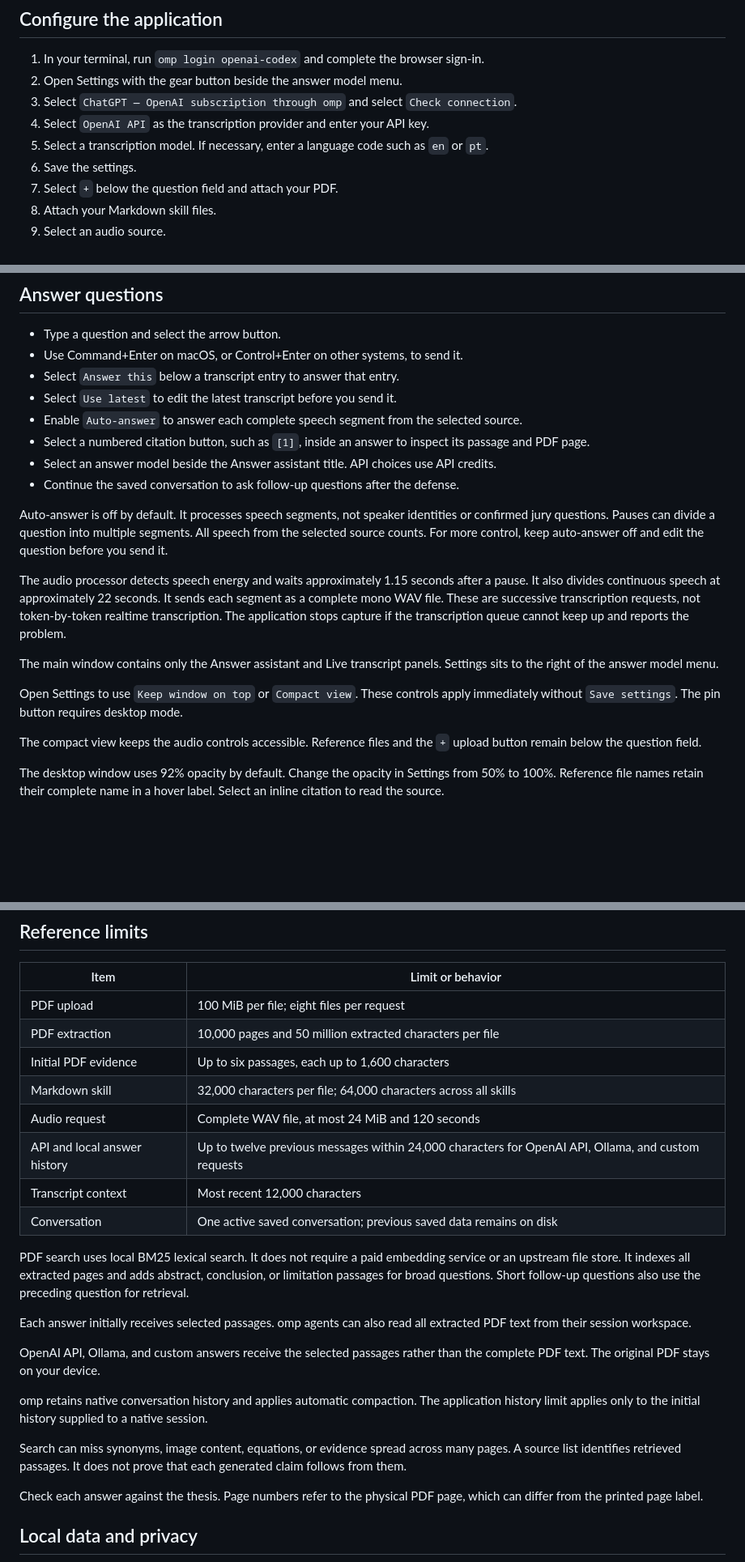
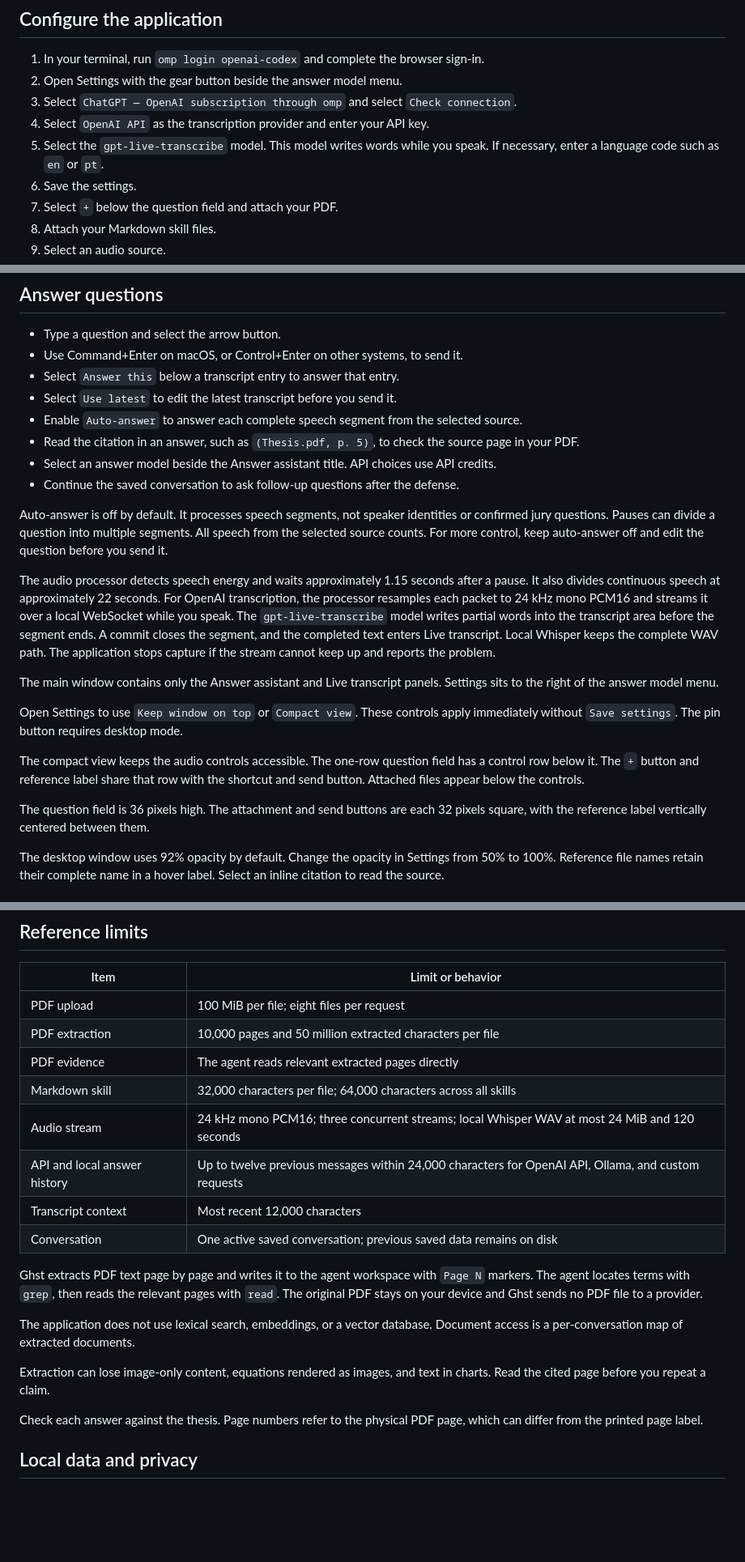
Before and after one commit to 0xf3dz/ghst, a Markdown page: README.md, 3 parts joined by grey strips. Shown at 81% size. Drawn GitHub-style; blank space fills up the shorter version.

```diff
--- a/README.md
+++ b/README.md
@@ -71,7 +73,7 @@ On an Intel host, the output directory ends with `darwin-x64`. The build uses th
 2. Open Settings with the gear button beside the answer model menu.
 3. Select `ChatGPT — OpenAI subscription through omp` and select `Check connection`.
 4. Select `OpenAI API` as the transcription provider and enter your API key.
-5. Select a transcription model. If necessary, enter a language code such as `en` or `pt`.
+5. Select the `gpt-live-transcribe` model. This model writes words while you speak. If necessary, enter a language code such as `en` or `pt`.
 6. Save the settings.
 7. Select `+` below the question field and attach your PDF.
 8. Attach your Markdown skill files.
@@ -183,19 +187,21 @@ Open `http://127.0.0.1:3210`. A browser can capture only the audio sources that
 - Select `Answer this` below a transcript entry to answer that entry.
 - Select `Use latest` to edit the latest transcript before you send it.
 - Enable `Auto-answer` to answer each complete speech segment from the selected source.
-- Select a numbered citation button, such as `[1]`, inside an answer to inspect its passage and PDF page.
+- Read the citation in an answer, such as `(Thesis.pdf, p. 5)`, to check the source page in your PDF.
 - Select an answer model beside the Answer assistant title. API choices use API credits.
 - Continue the saved conversation to ask follow-up questions after the defense.
 
 Auto-answer is off by default. It processes speech segments, not speaker identities or confirmed jury questions. Pauses can divide a question into multiple segments. All speech from the selected source counts. For more control, keep auto-answer off and edit the question before you send it.
 
-The audio processor detects speech energy and waits approximately 1.15 seconds after a pause. It also divides continuous speech at approximately 22 seconds. It sends each segment as a complete mono WAV file. These are successive transcription requests, not token-by-token realtime transcription. The application stops capture if the transcription queue cannot keep up and reports the problem.
+The audio processor detects speech energy and waits approximately 1.15 seconds after a pause. It also divides continuous speech at approximately 22 seconds. For OpenAI transcription, the processor resamples each packet to 24 kHz mono PCM16 and streams it over a local WebSocket while you speak. The `gpt-live-transcribe` model writes partial words into the transcript area before the segment ends. A commit closes the segment, and the completed text enters Live transcript. Local Whisper keeps the complete WAV path. The application stops capture if the stream cannot keep up and reports the problem.
 
 The main window contains only the Answer assistant and Live transcript panels. Settings sits to the right of the answer model menu.
 
 Open Settings to use `Keep window on top` or `Compact view`. These controls apply immediately without `Save settings`. The pin button requires desktop mode.
 
-The compact view keeps the audio controls accessible. Reference files and the `+` upload button remain below the question field.
+The compact view keeps the audio controls accessible. The one-row question field has a control row below it. The `+` button and reference label share that row with the shortcut and send button. Attached files appear below the controls.
+
+The question field is 36 pixels high. The attachment and send buttons are each 32 pixels square, with the reference label vertically centered between them.
 
 The desktop window uses 92% opacity by default. Change the opacity in Settings from 50% to 100%. Reference file names retain their complete name in a hover label. Select an inline citation to read the source.
 
@@ -215,22 +221,18 @@ The app saves the name across restarts. Disable the eye button and save to resto
 | ----------------------- | --------------------------------------------------------------- |
 | PDF upload              | 100 MiB per file; eight files per request                       |
 | PDF extraction          | 10,000 pages and 50 million extracted characters per file       |
-| Initial PDF evidence    | Up to six passages, each up to 1,600 characters                 |
+| PDF evidence            | The agent reads relevant extracted pages directly                |
 | Markdown skill          | 32,000 characters per file; 64,000 characters across all skills |
-| Audio request           | Complete WAV file, at most 24 MiB and 120 seconds               |
+| Audio stream            | 24 kHz mono PCM16; three concurrent streams; local Whisper WAV at most 24 MiB and 120 seconds |
 | API and local answer history | Up to twelve previous messages within 24,000 characters for OpenAI API, Ollama, and custom requests |
 | Transcript context      | Most recent 12,000 characters                                   |
 | Conversation            | One active saved conversation; previous saved data remains on disk |
 
-PDF search uses local BM25 lexical search. It does not require a paid embedding service or an upstream file store. It indexes all extracted pages and adds abstract, conclusion, or limitation passages for broad questions. Short follow-up questions also use the preceding question for retrieval.
+Ghst extracts PDF text page by page and writes it to the agent workspace with `Page N` markers. The agent locates terms with `grep`, then reads the relevant pages with `read`. The original PDF stays on your device and Ghst sends no PDF file to a provider.
 
-Each answer initially receives selected passages. omp agents can also read all extracted PDF text from their session workspace.
+The application does not use lexical search, embeddings, or a vector database. Document access is a per-conversation map of extracted documents.
 
-OpenAI API, Ollama, and custom answers receive the selected passages rather than the complete PDF text. The original PDF stays on your device.
-
-omp retains native conversation history and applies automatic compaction. The application history limit applies only to the initial history supplied to a native session.
-
-Search can miss synonyms, image content, equations, or evidence spread across many pages. A source list identifies retrieved passages. It does not prove that each generated claim follows from them.
+Extraction can lose image-only content, equations rendered as images, and text in charts. Read the cited page before you repeat a claim.
 
 Check each answer against the thesis. Page numbers refer to the physical PDF page, which can differ from the printed page label.
 
```
Also changed, not shown: other parts of README.md (+18 -14 lines), TODO.md (added, +65 -0 lines).
